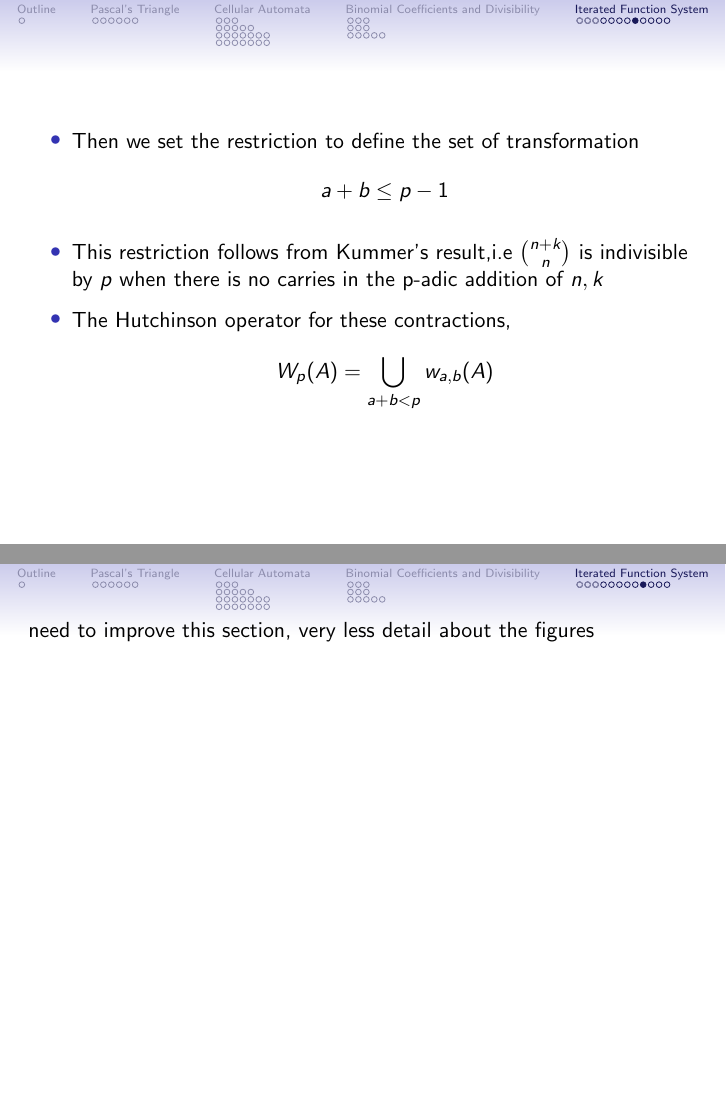
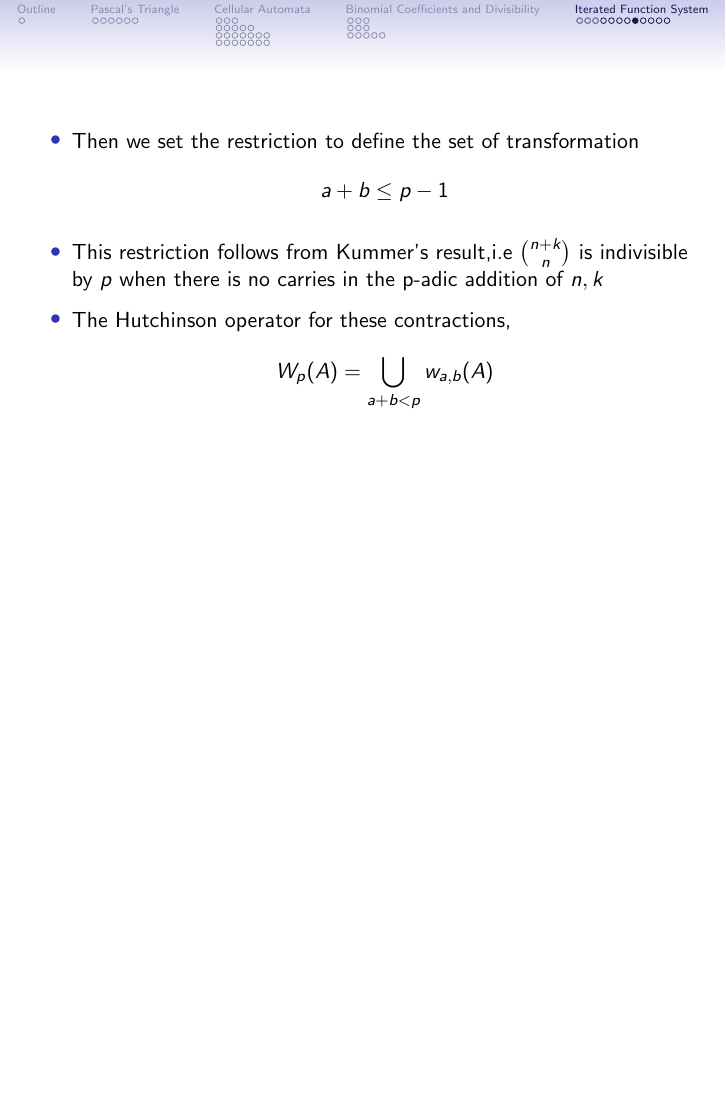
Before and after one commit to ankithadas/Pascal-s-Triangle-Patterns, LaTeX slides (doc.tex): pages 50 and 51 of 58 before the commit and page 50 of 57 after it, the two joined at a grey line, the shorter picture padded with empty space. Compiled offline with pdfLaTeX.

Commit message:
RobbySuggestion

```diff
--- a/doc.tex
+++ b/doc.tex
@@ -810,7 +810,7 @@
     \end{itemize}
 \end{frame}
 
-need to improve this section, very less detail about the figures
+%need to improve this section, very less detail about the figures
 \begin{frame}
     \begin{figure}
         \centering
```
Also changed, not shown: doc.tex (6 more changed lines), 2 other files.
